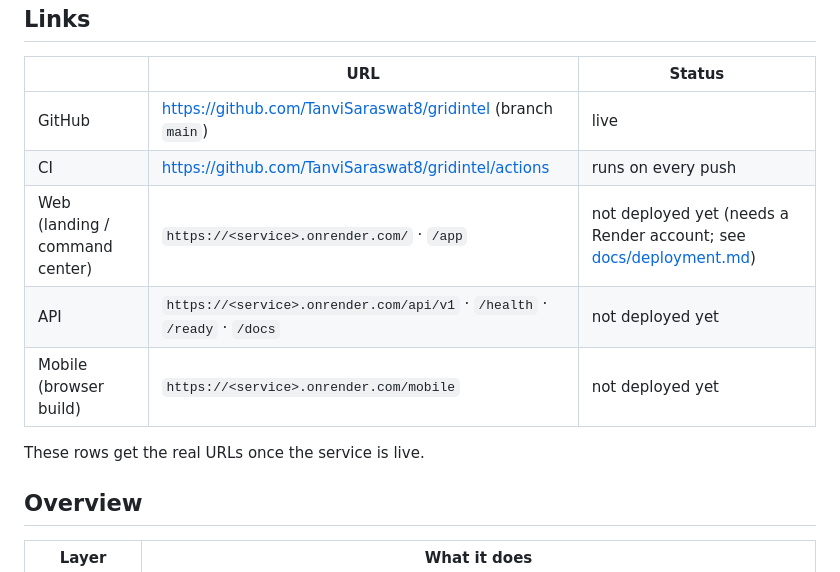
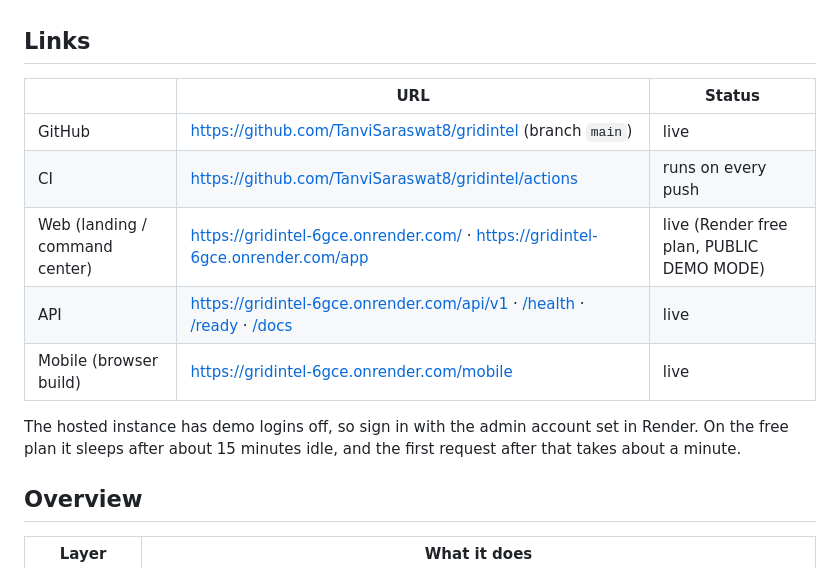
Before and after one commit to TanviSaraswat8/gridintel, a Markdown page: README.md, the part around the change. GitHub-like rendering.

Commit message:
Document the live Render URLs

```diff
--- a/README.md
+++ b/README.md
@@ -17,11 +17,11 @@ GridIntel turns historical and (future) streaming SCADA data from electrical sub
 |---|---|---|
 | GitHub | https://github.com/TanviSaraswat8/gridintel (branch `main`) | live |
 | CI | https://github.com/TanviSaraswat8/gridintel/actions | runs on every push |
-| Web (landing / command center) | `https://<service>.onrender.com/` · `/app` | not deployed yet (needs a Render account; see [docs/deployment.md](docs/deployment.md)) |
-| API | `https://<service>.onrender.com/api/v1` · `/health` · `/ready` · `/docs` | not deployed yet |
-| Mobile (browser build) | `https://<service>.onrender.com/mobile` | not deployed yet |
+| Web (landing / command center) | https://gridintel-6gce.onrender.com/ · https://gridintel-6gce.onrender.com/app | live (Render free plan, PUBLIC DEMO MODE) |
+| API | https://gridintel-6gce.onrender.com/api/v1 · [/health](https://gridintel-6gce.onrender.com/health) · [/ready](https://gridintel-6gce.onrender.com/ready) · [/docs](https://gridintel-6gce.onrender.com/docs) | live |
+| Mobile (browser build) | https://gridintel-6gce.onrender.com/mobile | live |
 
-These rows get the real URLs once the service is live.
+The hosted instance has demo logins off, so sign in with the admin account set in Render. On the free plan it sleeps after about 15 minutes idle, and the first request after that takes about a minute.
 
 ## Overview
 
```
Also changed, not shown: docs/deployment.md (+4 -0 lines).
